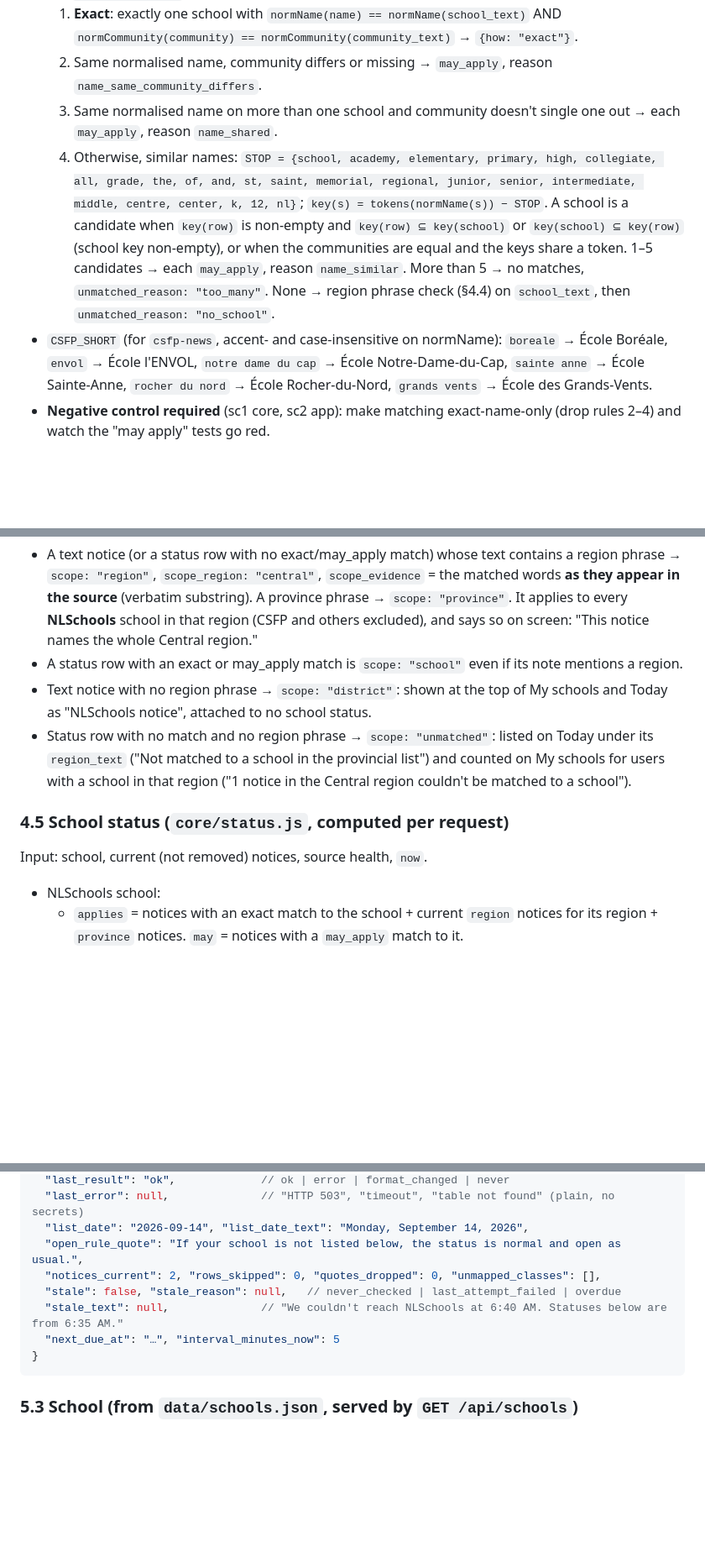
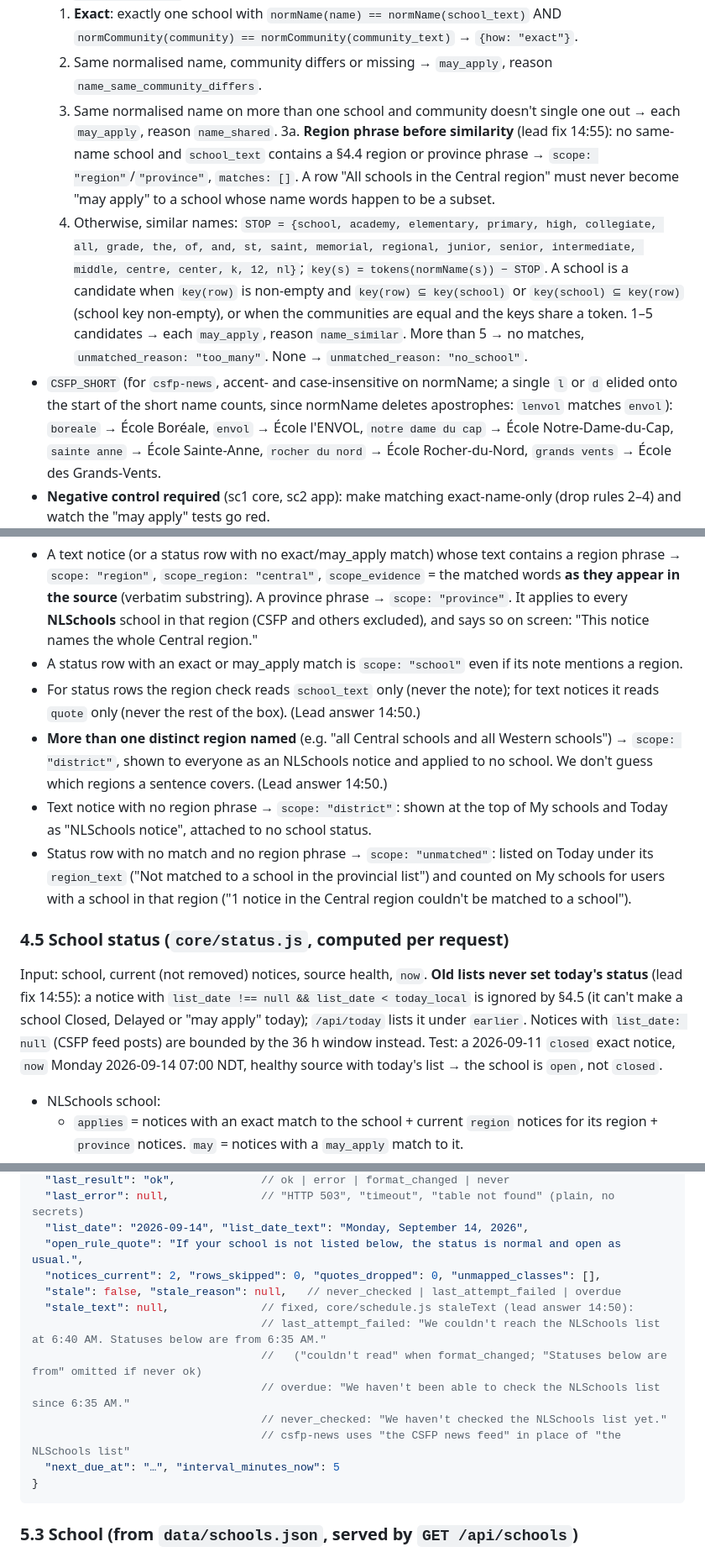
Before and after one commit to alexjpower74-create/school-closures-watch, a Markdown page: docs/API.md, 3 parts joined by grey strips. Shown at 84% size. GitHub-like rendering; blank space fills up the shorter version.

Commit message:
API.md: answers to sc1's contract questions; old lists never set today's status; region phrase before similarity
Co-Authored-By: Claude Opus 5 <noreply@anthropic.com>
Claude-Session: https://claude.ai/code/session_01QabvaygnJFTJPkk1xrXy79

````diff
--- a/docs/API.md
+++ b/docs/API.md
@@ -202,14 +205,17 @@ matched phrase (verbatim substring of `quote`). A class not in the table → `st
   2. Same normalised name, community differs or missing → `may_apply`, reason `name_same_community_differs`.
   3. Same normalised name on more than one school and community doesn't single one out → each `may_apply`, reason
      `name_shared`.
+  3a. **Region phrase before similarity** (lead fix 14:55): no same-name school and `school_text` contains a §4.4
+     region or province phrase → `scope: "region"`/`"province"`, `matches: []`. A row "All schools in the Central
+     region" must never become "may apply" to a school whose name words happen to be a subset.
   4. Otherwise, similar names: `STOP = {school, academy, elementary, primary, high, collegiate, all, grade, the, of,
      and, st, saint, memorial, regional, junior, senior, intermediate, middle, centre, center, k, 12, nl}`;
      `key(s) = tokens(normName(s)) − STOP`. A school is a candidate when `key(row)` is non-empty and
      `key(row) ⊆ key(school)` or `key(school) ⊆ key(row)` (school key non-empty), or when the communities are equal and
      the keys share a token. 1–5 candidates → each `may_apply`, reason `name_similar`. More than 5 → no matches,
-     `unmatched_reason: "too_many"`. None → region phrase check (§4.4) on `school_text`, then
-     `unmatched_reason: "no_school"`.
-- `CSFP_SHORT` (for `csfp-news`, accent- and case-insensitive on normName): `boreale` → École Boréale, `envol` → École
+     `unmatched_reason: "too_many"`. None → `unmatched_reason: "no_school"`.
+- `CSFP_SHORT` (for `csfp-news`, accent- and case-insensitive on normName; a single `l` or `d` elided onto the start
+  of the short name counts, since normName deletes apostrophes: `lenvol` matches `envol`): `boreale` → École Boréale, `envol` → École
   l'ENVOL, `notre dame du cap` → École Notre-Dame-du-Cap, `sainte anne` → École Sainte-Anne, `rocher du nord` → École
   Rocher-du-Nord, `grands vents` → École des Grands-Vents.
 - **Negative control required** (sc1 core, sc2 app): make matching exact-name-only (drop rules 2–4) and watch the
@@ -241,6 +247,11 @@ Matched on `normName(quote)` as whole-word sequences, longest phrase first, each
   (verbatim substring). A province phrase → `scope: "province"`. It applies to every **NLSchools** school in that
   region (CSFP and others excluded), and says so on screen: "This notice names the whole Central region."
 - A status row with an exact or may_apply match is `scope: "school"` even if its note mentions a region.
+- For status rows the region check reads `school_text` only (never the note); for text notices it reads `quote` only
+  (never the rest of the box). (Lead answer 14:50.)
+- **More than one distinct region named** (e.g. "all Central schools and all Western schools") → `scope: "district"`,
+  shown to everyone as an NLSchools notice and applied to no school. We don't guess which regions a sentence covers.
+  (Lead answer 14:50.)
 - Text notice with no region phrase → `scope: "district"`: shown at the top of My schools and Today as
   "NLSchools notice", attached to no school status.
 - Status row with no match and no region phrase → `scope: "unmatched"`: listed on Today under its `region_text`
@@ -249,6 +260,11 @@ Matched on `normName(quote)` as whole-word sequences, longest phrase first, each
 
 ### 4.5 School status (`core/status.js`, computed per request)
 Input: school, current (not removed) notices, source health, `now`.
+**Old lists never set today's status** (lead fix 14:55): a notice with `list_date !== null && list_date < today_local`
+is ignored by §4.5 (it can't make a school Closed, Delayed or "may apply" today); `/api/today` lists it under
+`earlier`. Notices with `list_date: null` (CSFP feed posts) are bounded by the 36 h window instead. Test: a
+2026-09-11 `closed` exact notice, `now` Monday 2026-09-14 07:00 NDT, healthy source with today's list → the school is
+`open`, not `closed`.
 - NLSchools school:
   - `applies` = notices with an exact match to the school + current `region` notices for its region + `province`
     notices. `may` = notices with a `may_apply` match to it.
@@ -320,7 +337,12 @@ Input: school, current (not removed) notices, source health, `now`.
   "open_rule_quote": "If your school is not listed below, the status is normal and open as usual.",
   "notices_current": 2, "rows_skipped": 0, "quotes_dropped": 0, "unmapped_classes": [],
   "stale": false, "stale_reason": null,   // never_checked | last_attempt_failed | overdue
-  "stale_text": null,              // "We couldn't reach NLSchools at 6:40 AM. Statuses below are from 6:35 AM."
+  "stale_text": null,              // fixed, core/schedule.js staleText (lead answer 14:50):
+                                   // last_attempt_failed: "We couldn't reach the NLSchools list at 6:40 AM. Statuses below are from 6:35 AM."
+                                   //   ("couldn't read" when format_changed; "Statuses below are from" omitted if never ok)
+                                   // overdue: "We haven't been able to check the NLSchools list since 6:35 AM."
+                                   // never_checked: "We haven't checked the NLSchools list yet."
+                                   // csfp-news uses "the CSFP news feed" in place of "the NLSchools list"
   "next_due_at": "…", "interval_minutes_now": 5
 }
 ```
````
Also changed, not shown: other parts of docs/API.md (+7 -2 lines).
